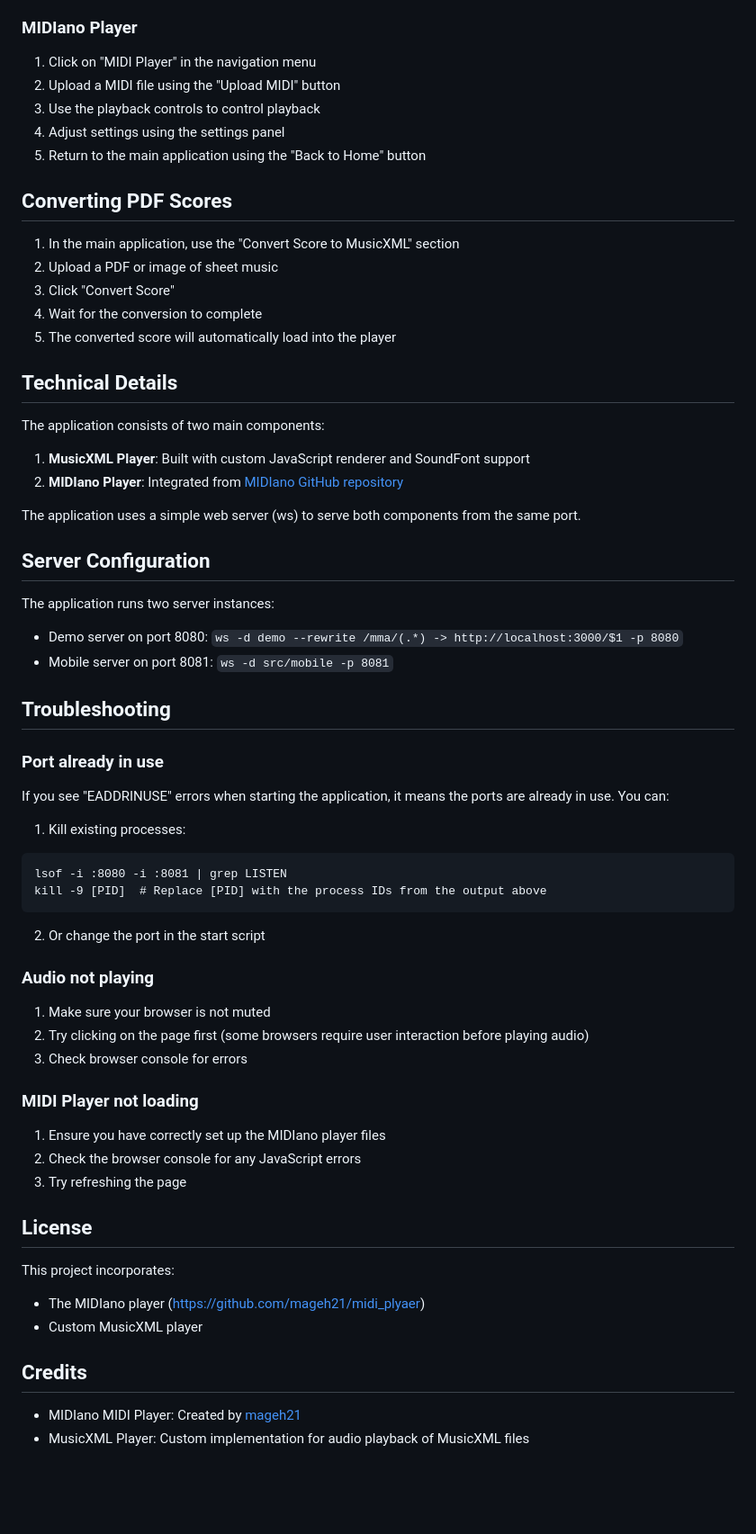
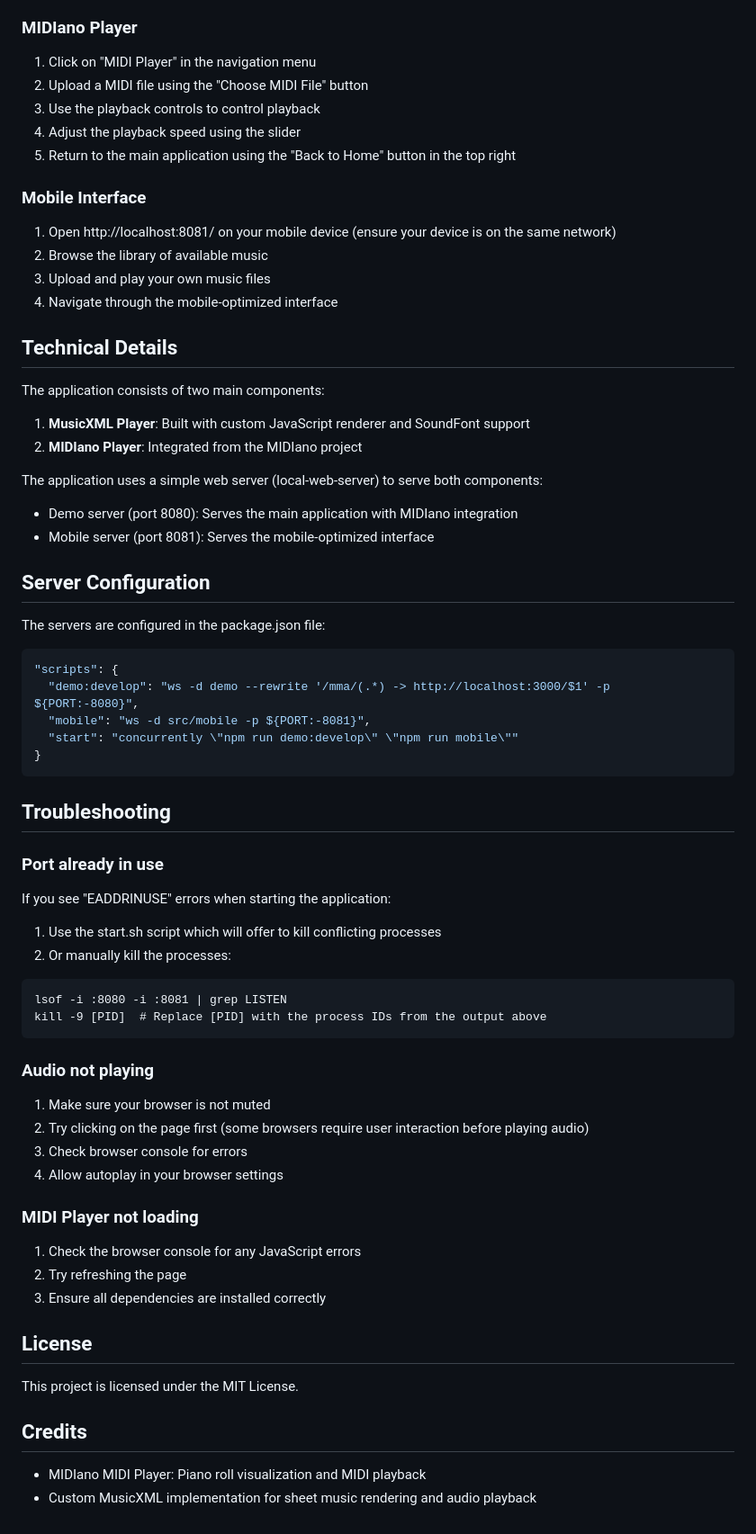
Before and after one commit to mageh21/finalplayerpiano, a Markdown page: README.md, the part around one of its changes. Shown at 90% size. Drawn GitHub-style; blank space fills up the shorter version.

Commit message:
Update README with accurate setup and running instructions

````diff
--- a/README.md
+++ b/README.md
@@ -69,60 +88,65 @@ This will start the web server on port 8080. The application will be accessible
 
 ### MIDIano Player
 1. Click on "MIDI Player" in the navigation menu
-2. Upload a MIDI file using the "Upload MIDI" button
+2. Upload a MIDI file using the "Choose MIDI File" button
 3. Use the playback controls to control playback
-4. Adjust settings using the settings panel
-5. Return to the main application using the "Back to Home" button
+4. Adjust the playback speed using the slider
+5. Return to the main application using the "Back to Home" button in the top right
 
-## Converting PDF Scores
-1. In the main application, use the "Convert Score to MusicXML" section
-2. Upload a PDF or image of sheet music
-3. Click "Convert Score"
-4. Wait for the conversion to complete
-5. The converted score will automatically load into the player
+### Mobile Interface
+1. Open http://localhost:8081/ on your mobile device (ensure your device is on the same network)
+2. Browse the library of available music
+3. Upload and play your own music files
+4. Navigate through the mobile-optimized interface
 
 ## Technical Details
 
 The application consists of two main components:
 1. **MusicXML Player**: Built with custom JavaScript renderer and SoundFont support
-2. **MIDIano Player**: Integrated from [MIDIano GitHub repository](https://github.com/mageh21/midi_plyaer)
+2. **MIDIano Player**: Integrated from the MIDIano project
 
-The application uses a simple web server (ws) to serve both components from the same port.
+The application uses a simple web server (local-web-server) to serve both components:
+- Demo server (port 8080): Serves the main application with MIDIano integration
+- Mobile server (port 8081): Serves the mobile-optimized interface
 
 ## Server Configuration
 
-The application runs two server instances:
-- Demo server on port 8080: `ws -d demo --rewrite /mma/(.*) -> http://localhost:3000/$1 -p 8080`
-- Mobile server on port 8081: `ws -d src/mobile -p 8081`
+The servers are configured in the package.json file:
+```json
+"scripts": {
+  "demo:develop": "ws -d demo --rewrite '/mma/(.*) -> http://localhost:3000/$1' -p ${PORT:-8080}",
+  "mobile": "ws -d src/mobile -p ${PORT:-8081}",
+  "start": "concurrently \"npm run demo:develop\" \"npm run mobile\""
+}
+```
 
 ## Troubleshooting
 
 ### Port already in use
-If you see "EADDRINUSE" errors when starting the application, it means the ports are already in use. You can:
-1. Kill existing processes:
+If you see "EADDRINUSE" errors when starting the application:
+1. Use the start.sh script which will offer to kill conflicting processes
+2. Or manually kill the processes:
 ```
 lsof -i :8080 -i :8081 | grep LISTEN
 kill -9 [PID]  # Replace [PID] with the process IDs from the output above
 ```
-2. Or change the port in the start script
 
 ### Audio not playing
 1. Make sure your browser is not muted
 2. Try clicking on the page first (some browsers require user interaction before playing audio)
 3. Check browser console for errors
+4. Allow autoplay in your browser settings
 
 ### MIDI Player not loading
-1. Ensure you have correctly set up the MIDIano player files
-2. Check the browser console for any JavaScript errors
-3. Try refreshing the page
+1. Check the browser console for any JavaScript errors
+2. Try refreshing the page
+3. Ensure all dependencies are installed correctly
 
 ## License
 
-This project incorporates:
-- The MIDIano player (https://github.com/mageh21/midi_plyaer)
-- Custom MusicXML player
+This project is licensed under the MIT License.
 
 ## Credits
 
-- MIDIano MIDI Player: Created by [mageh21](https://github.com/mageh21/midi_plyaer)
-- MusicXML Player: Custom implementation for audio playback of MusicXML files
+- MIDIano MIDI Player: Piano roll visualization and MIDI playback
+- Custom MusicXML implementation for sheet music rendering and audio playback
````
Also changed, not shown: other parts of README.md (+23 -4 lines).
